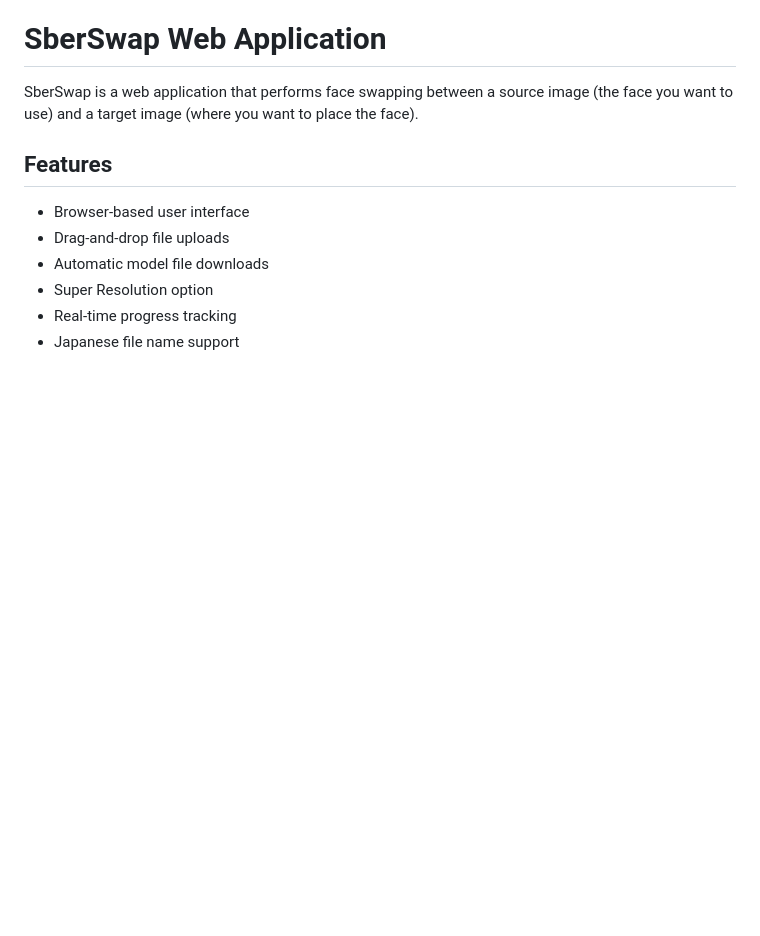
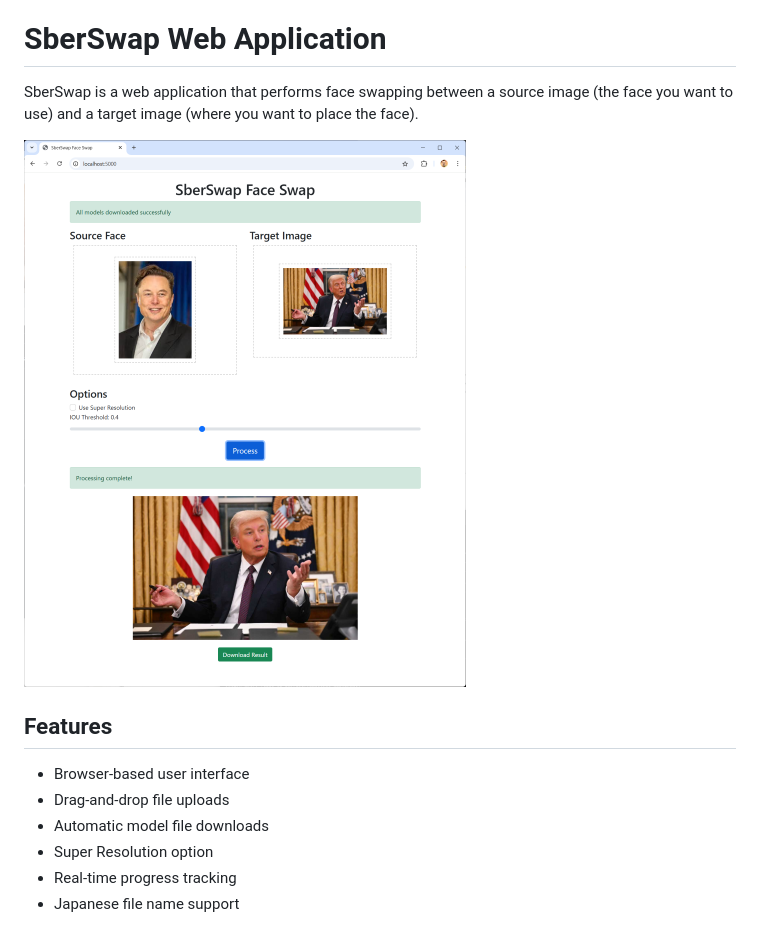
Before and after one commit to itsmeterada/sber-swap-gui, a Markdown page: webapp/README.md, the part around the change. Drawn GitHub-style; pictures changed too: webapp/webappwindow.png (added); blank space fills up the shorter version.

Commit message:
Add web app image.

```diff
--- a/webapp/README.md
+++ b/webapp/README.md
@@ -1,6 +1,8 @@
 # SberSwap Web Application
 
 SberSwap is a web application that performs face swapping between a source image (the face you want to use) and a target image (where you want to place the face).
+
+![image](webappwindow.png)
 
 ## Features
 
```
